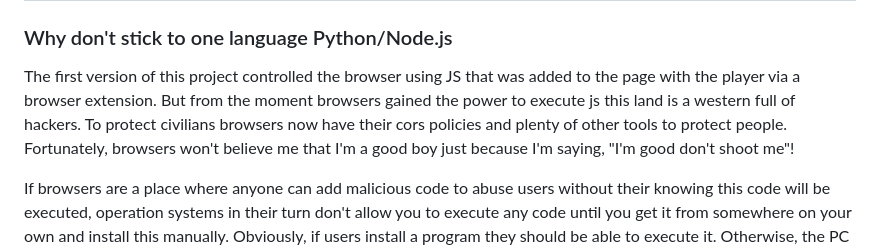
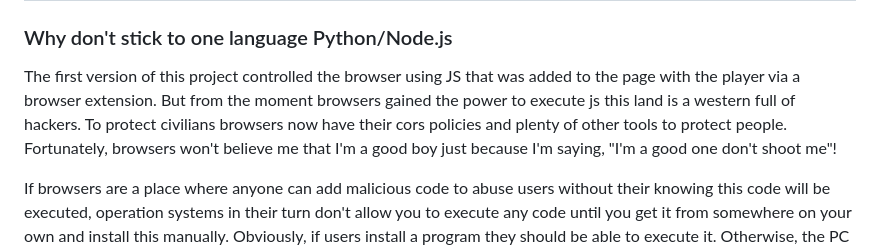
Before and after one commit to jeylost/remote-html-player-controller, a Markdown page: README.md, the part around the change. Rendered like a GitHub page.

```diff
--- a/README.md
+++ b/README.md
@@ -31,7 +31,7 @@ P.S. This address should be printed to the web server logs as well. Just for tho
 
 ### Why don't stick to one language Python/Node.js
 The first version of this project controlled the browser using JS that was added to the page with the player via a browser extension.
-But from the moment browsers gained the power to execute js this land is a western full of hackers. To protect civilians browsers now have their cors policies and plenty of other tools to protect people. Fortunately, browsers won't believe me that I'm a good boy just because I'm saying, "I'm good don't shoot me"!
+But from the moment browsers gained the power to execute js this land is a western full of hackers. To protect civilians browsers now have their cors policies and plenty of other tools to protect people. Fortunately, browsers won't believe me that I'm a good boy just because I'm saying, "I'm a good one don't shoot me"!
 
 If browsers are a place where anyone can add malicious code to abuse users without their knowing this code will be executed, operation systems in their turn don't allow you to execute any code until you get it from somewhere on your own and install this manually. Obviously, if users install a program they should be able to execute it. Otherwise, the PC is useless, right? And I found this fascinating library for Python named [PyAutoGUI](https://pyautogui.readthedocs.io/en/latest/index.html). Easy to use, has everything you need to control your device.
 
```
